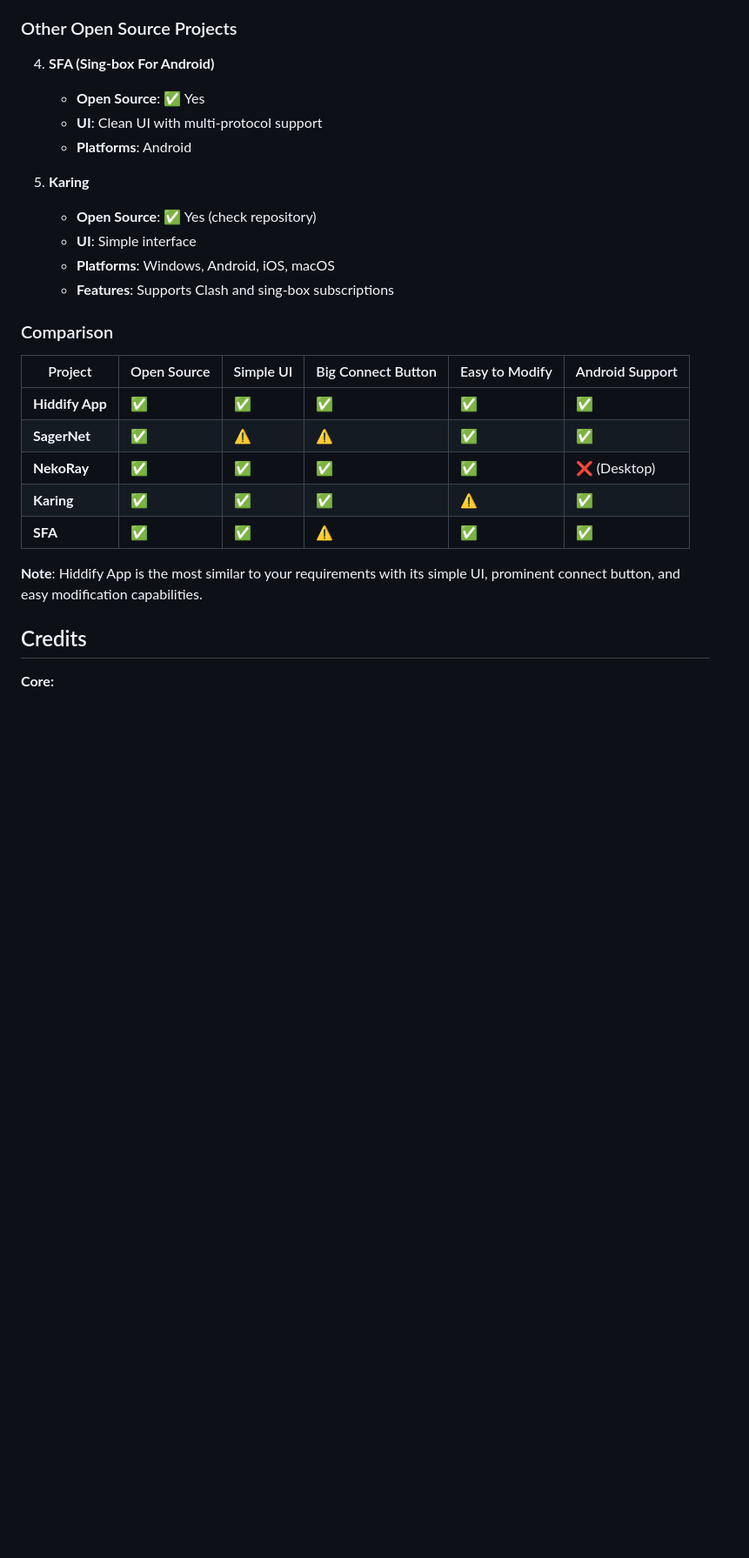
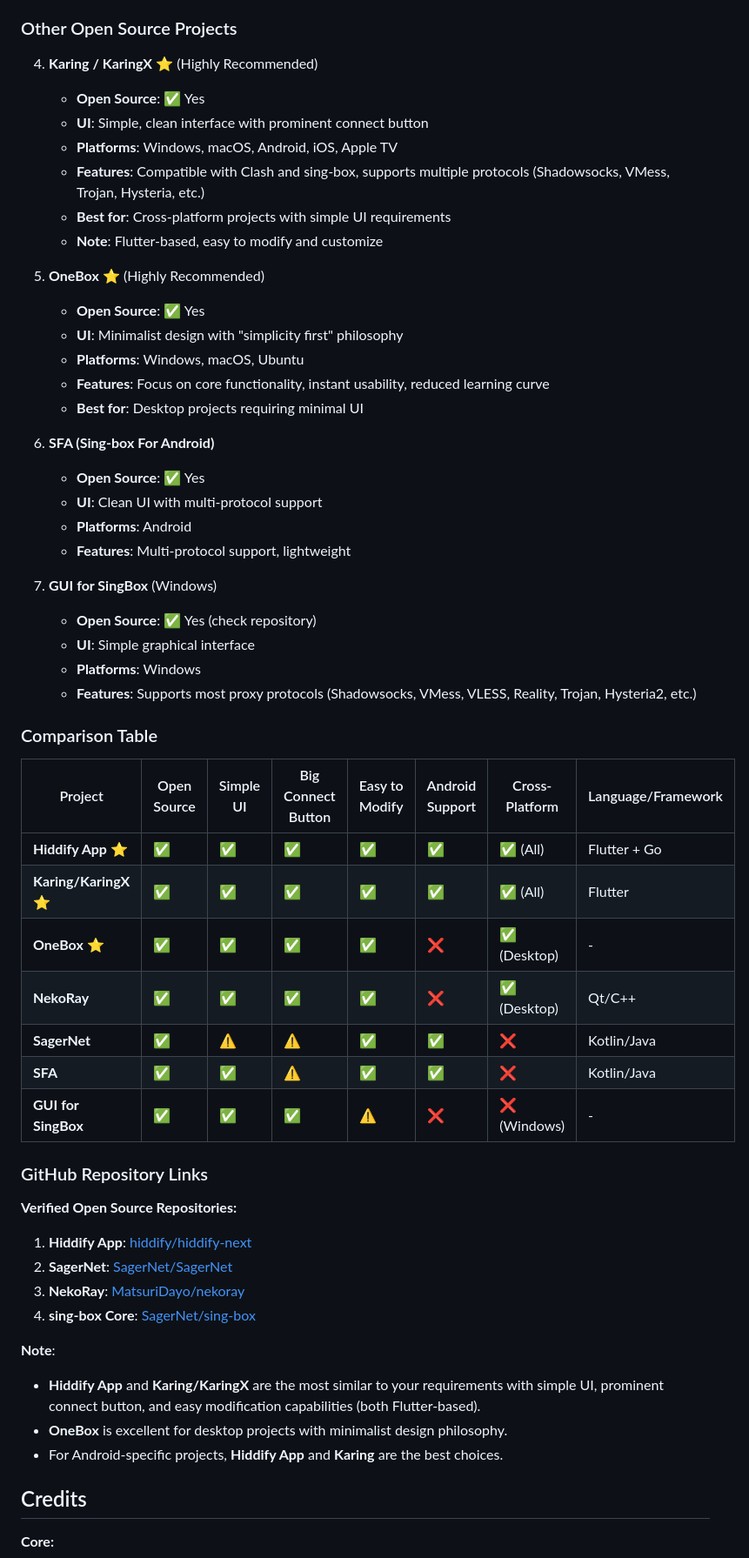
Before and after one commit to moneyfly004/myapk, a Markdown page: README.md, the part around the change. Shown: that part at 87% size. Rendered like a GitHub page; blank space fills up the shorter version.

Commit message:
扩展类似项目列表: 添加更多开源项目(Karing, OneBox等)和详细对比表格

```diff
--- a/README.md
+++ b/README.md
@@ -180,28 +180,58 @@ TRhnA7SXE5Sap5gSG3ijxRmdYFiD4KRhPs
 
 ### Other Open Source Projects
 
-4. **SFA (Sing-box For Android)**
+4. **Karing / KaringX** ⭐ (Highly Recommended)
+   - **Open Source**: ✅ Yes
+   - **UI**: Simple, clean interface with prominent connect button
+   - **Platforms**: Windows, macOS, Android, iOS, Apple TV
+   - **Features**: Compatible with Clash and sing-box, supports multiple protocols (Shadowsocks, VMess, Trojan, Hysteria, etc.)
+   - **Best for**: Cross-platform projects with simple UI requirements
+   - **Note**: Flutter-based, easy to modify and customize
+
+5. **OneBox** ⭐ (Highly Recommended)
+   - **Open Source**: ✅ Yes
+   - **UI**: Minimalist design with "simplicity first" philosophy
+   - **Platforms**: Windows, macOS, Ubuntu
+   - **Features**: Focus on core functionality, instant usability, reduced learning curve
+   - **Best for**: Desktop projects requiring minimal UI
+
+6. **SFA (Sing-box For Android)**
    - **Open Source**: ✅ Yes
    - **UI**: Clean UI with multi-protocol support
    - **Platforms**: Android
+   - **Features**: Multi-protocol support, lightweight
 
-5. **Karing**
+7. **GUI for SingBox** (Windows)
    - **Open Source**: ✅ Yes (check repository)
-   - **UI**: Simple interface
-   - **Platforms**: Windows, Android, iOS, macOS
-   - **Features**: Supports Clash and sing-box subscriptions
+   - **UI**: Simple graphical interface
+   - **Platforms**: Windows
+   - **Features**: Supports most proxy protocols (Shadowsocks, VMess, VLESS, Reality, Trojan, Hysteria2, etc.)
 
-### Comparison
+### Comparison Table
 
-| Project | Open Source | Simple UI | Big Connect Button | Easy to Modify | Android Support |
-|---------|------------|-----------|-------------------|----------------|-----------------|
-| **Hiddify App** | ✅ | ✅ | ✅ | ✅ | ✅ |
-| **SagerNet** | ✅ | ⚠️ | ⚠️ | ✅ | ✅ |
-| **NekoRay** | ✅ | ✅ | ✅ | ✅ | ❌ (Desktop) |
-| **Karing** | ✅ | ✅ | ✅ | ⚠️ | ✅ |
-| **SFA** | ✅ | ✅ | ⚠️ | ✅ | ✅ |
+| Project | Open Source | Simple UI | Big Connect Button | Easy to Modify | Android Support | Cross-Platform | Language/Framework |
+|---------|------------|-----------|-------------------|----------------|-----------------|----------------|-------------------|
+| **Hiddify App** ⭐ | ✅ | ✅ | ✅ | ✅ | ✅ | ✅ (All) | Flutter + Go |
+| **Karing/KaringX** ⭐ | ✅ | ✅ | ✅ | ✅ | ✅ | ✅ (All) | Flutter |
+| **OneBox** ⭐ | ✅ | ✅ | ✅ | ✅ | ❌ | ✅ (Desktop) | - |
+| **NekoRay** | ✅ | ✅ | ✅ | ✅ | ❌ | ✅ (Desktop) | Qt/C++ |
+| **SagerNet** | ✅ | ⚠️ | ⚠️ | ✅ | ✅ | ❌ | Kotlin/Java |
+| **SFA** | ✅ | ✅ | ⚠️ | ✅ | ✅ | ❌ | Kotlin/Java |
+| **GUI for SingBox** | ✅ | ✅ | ✅ | ⚠️ | ❌ | ❌ (Windows) | - |
 
-**Note**: Hiddify App is the most similar to your requirements with its simple UI, prominent connect button, and easy modification capabilities.
+### GitHub Repository Links
+
+**Verified Open Source Repositories:**
+
+1. **Hiddify App**: [hiddify/hiddify-next](https://github.com/hiddify/hiddify-next)
+2. **SagerNet**: [SagerNet/SagerNet](https://github.com/SagerNet/SagerNet)
+3. **NekoRay**: [MatsuriDayo/nekoray](https://github.com/MatsuriDayo/nekoray)
+4. **sing-box Core**: [SagerNet/sing-box](https://github.com/SagerNet/sing-box)
+
+**Note**:
+- **Hiddify App** and **Karing/KaringX** are the most similar to your requirements with simple UI, prominent connect button, and easy modification capabilities (both Flutter-based).
+- **OneBox** is excellent for desktop projects with minimalist design philosophy.
+- For Android-specific projects, **Hiddify App** and **Karing** are the best choices.
 
 ## Credits
 
```
